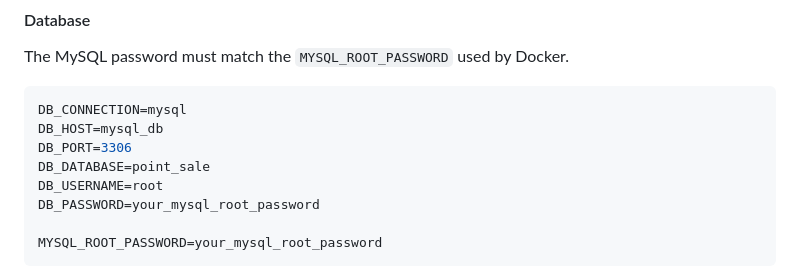
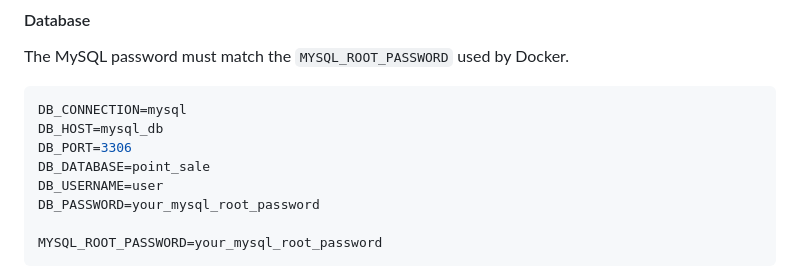
Before and after one commit to thailysorng/PointSale-Flutter-Laravel, a Markdown page: README.md, the part around the change. GitHub-like rendering.

```diff
--- a/README.md
+++ b/README.md
@@ -77,7 +77,7 @@ DB_CONNECTION=mysql
 DB_HOST=mysql_db
 DB_PORT=3306
 DB_DATABASE=point_sale
-DB_USERNAME=root
+DB_USERNAME=user
 DB_PASSWORD=your_mysql_root_password
 
 MYSQL_ROOT_PASSWORD=your_mysql_root_password
```
